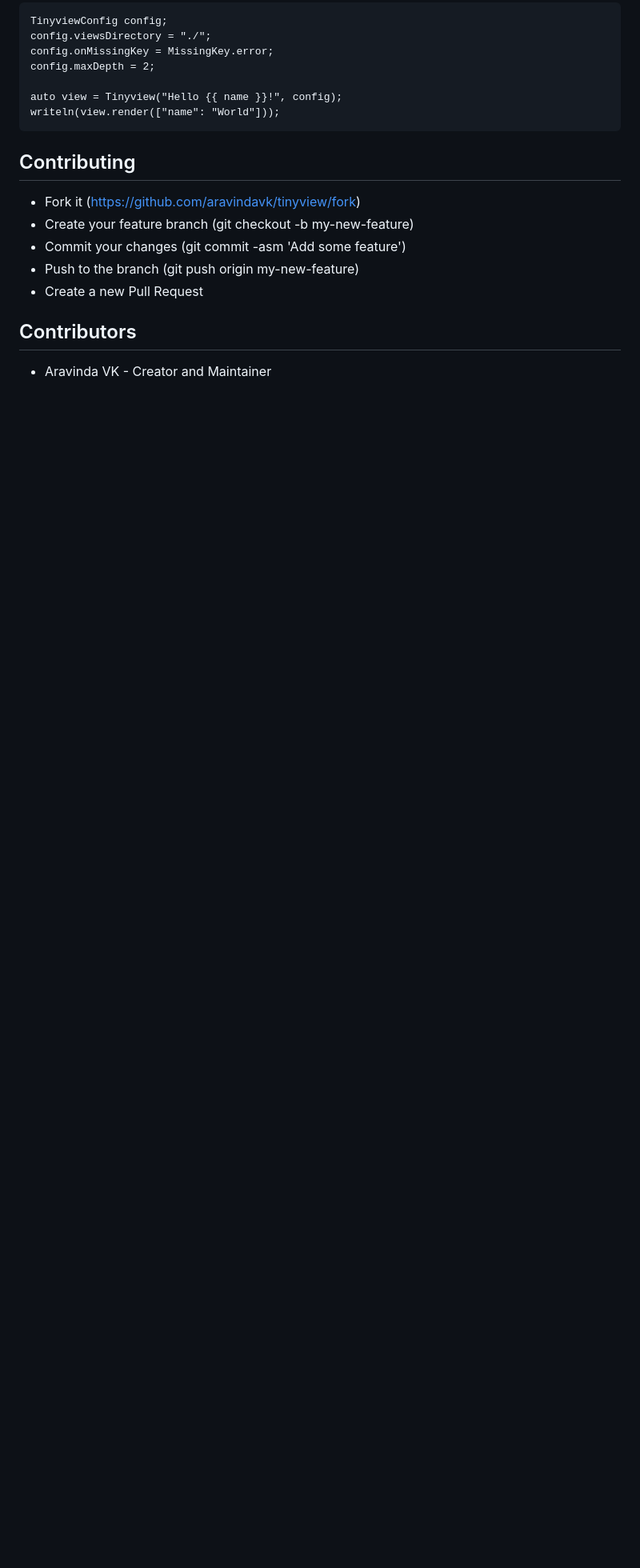
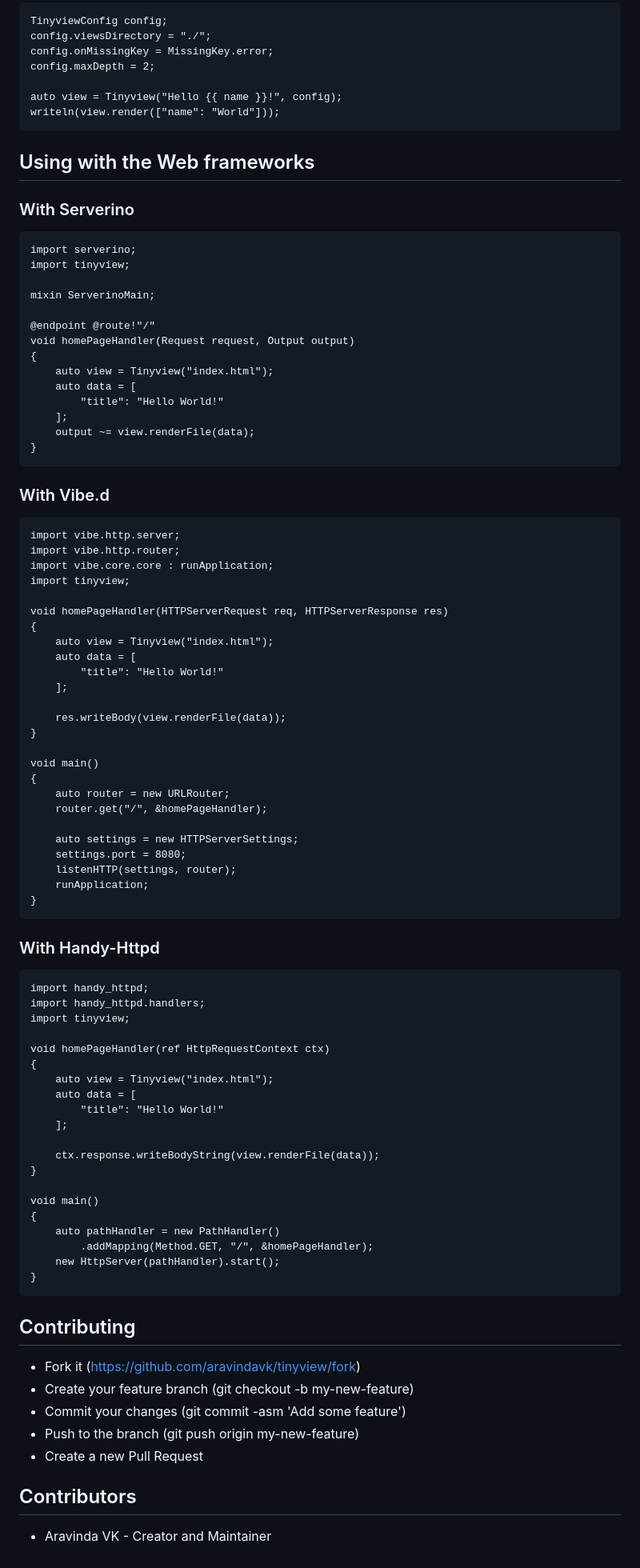
Before and after one commit to aravindavk/tinyview, a Markdown page: README.md, the part around the change. Shown at 80% size. GitHub-like rendering; blank space fills up the shorter version.

Commit message:
Updated the usage with Web servers
Signed-off-by: Aravinda VK <mail@aravindavk.in>

````diff
--- a/README.md
+++ b/README.md
@@ -162,6 +162,82 @@ auto view = Tinyview("Hello {{ name }}!", config);
 writeln(view.render(["name": "World"]));
 ```
 
+## Using with the Web frameworks
+
+### With Serverino
+
+```d
+import serverino;
+import tinyview;
+
+mixin ServerinoMain;
+
+@endpoint @route!"/"
+void homePageHandler(Request request, Output output)
+{
+    auto view = Tinyview("index.html");
+    auto data = [
+        "title": "Hello World!"
+    ];
+    output ~= view.renderFile(data);
+}
+```
+
+### With Vibe.d
+
+```d
+import vibe.http.server;
+import vibe.http.router;
+import vibe.core.core : runApplication;
+import tinyview;
+
+void homePageHandler(HTTPServerRequest req, HTTPServerResponse res)
+{
+    auto view = Tinyview("index.html");
+    auto data = [
+        "title": "Hello World!"
+    ];
+
+    res.writeBody(view.renderFile(data));
+}
+
+void main()
+{
+    auto router = new URLRouter;
+    router.get("/", &homePageHandler);
+
+    auto settings = new HTTPServerSettings;
+	settings.port = 8080;
+	listenHTTP(settings, router);
+    runApplication;
+}
+```
+
+### With Handy-Httpd
+
+```d
+import handy_httpd;
+import handy_httpd.handlers;
+import tinyview;
+
+void homePageHandler(ref HttpRequestContext ctx)
+{
+    auto view = Tinyview("index.html");
+    auto data = [
+        "title": "Hello World!"
+    ];
+
+    ctx.response.writeBodyString(view.renderFile(data));
+}
+
+void main()
+{
+    auto pathHandler = new PathHandler()
+        .addMapping(Method.GET, "/", &homePageHandler);
+    new HttpServer(pathHandler).start();
+}
+```
+
 ## Contributing
 
 - Fork it (https://github.com/aravindavk/tinyview/fork)
````
